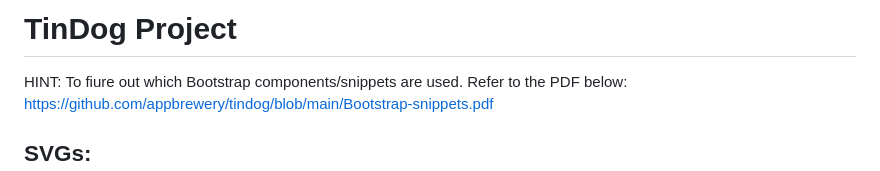
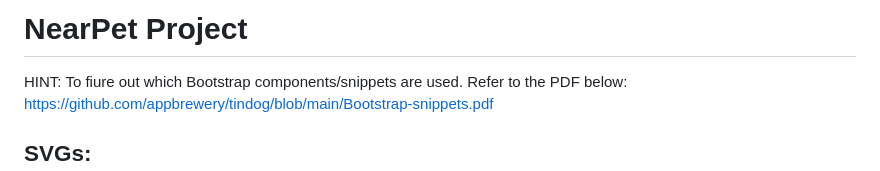
Before and after one commit to DevotedDhruv/nearpet-homepage, a Markdown page: README.md, the part around the change. Drawn GitHub-style.

```diff
--- a/README.md
+++ b/README.md
@@ -1,4 +1,4 @@
-# TinDog Project
+# NearPet Project
 
 HINT: To fiure out which Bootstrap components/snippets are used. Refer to the PDF below:
 https://github.com/appbrewery/tindog/blob/main/Bootstrap-snippets.pdf
```
